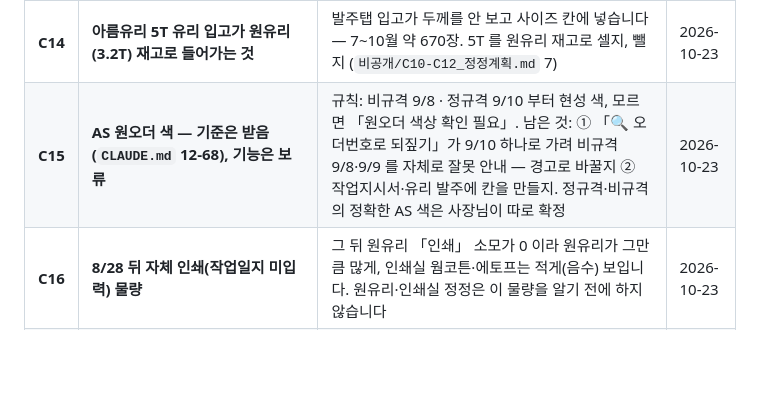
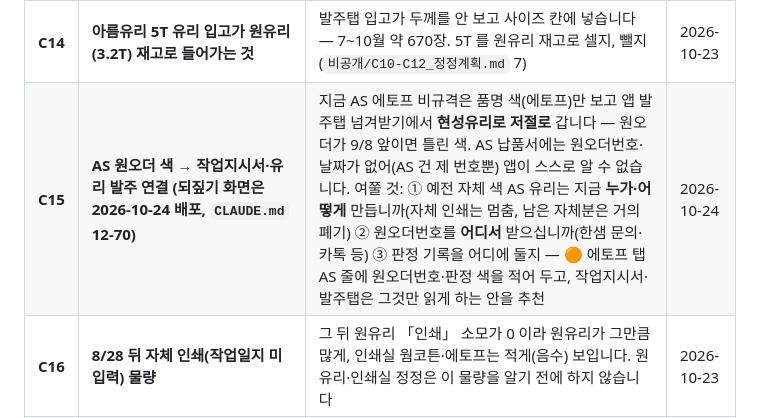
Before and after one commit to ybnd-yebin/ybn-inventory, a Markdown page: 확인대기.md, the part around the change. Drawn GitHub-style; blank space fills up the shorter version.

Commit message:
문서 — 확인대기 C15: AS 원오더 색을 작업지시서·유리 발주로 잇는 길 분석·여쭐 것
Co-Authored-By: Claude Opus 5.5 <noreply@anthropic.com>

```diff
--- a/확인대기.md
+++ b/확인대기.md
@@ -76,7 +76,7 @@
 | **C12** | **같은 발주 두 번 기록 5쌍 정리** (앱 기록 + 「발주서 넣기」) | 9/03 대원 · 9/22 · 10/02 · 10/06 · 10/07 현성 — 둘 다 자동 입고라 매입·원유리가 두 번. 어느 쪽을 지울지 사장님 판단 (`후속과제_조사보고.md` 5) | 2026-10-23 |
 | **C13** | **인쇄실 에토프(자체 인쇄분)에서 전환 뒤 178장이 빠진 것** — 발주일 9/10·9/11·9/14 납품서 3장 | 같은 3장이 에토프 장부에서도 빠졌습니다. 실제로 나간 유리가 자체 인쇄분인지 현성분인지 확인 전까지 **정정하지 않습니다**(사장님 2026-10-23) | 2026-10-23 |
 | **C14** | **아름유리 5T 유리 입고가 원유리(3.2T) 재고로 들어가는 것** | 발주탭 입고가 두께를 안 보고 사이즈 칸에 넣습니다 — 7~10월 약 670장. 5T 를 원유리 재고로 셀지, 뺄지 (`비공개/C10-C12_정정계획.md` 7) | 2026-10-23 |
-| **C15** | **AS 원오더 색 — 기준은 받음(`CLAUDE.md` 12-68), 기능은 보류** | 규칙: 비규격 9/8 · 정규격 9/10 부터 현성 색, 모르면 「원오더 색상 확인 필요」. 남은 것: ① 「🔍 오더번호로 되짚기」가 9/10 하나로 가려 비규격 9/8·9/9 를 자체로 잘못 안내 — 경고로 바꿀지 ② 작업지시서·유리 발주에 칸을 만들지. 정규격·비규격의 정확한 AS 색은 사장님이 따로 확정 | 2026-10-23 |
+| **C15** | **AS 원오더 색 → 작업지시서·유리 발주 연결 (되짚기 화면은 2026-10-24 배포, `CLAUDE.md` 12-70)** | 지금 AS 에토프 비규격은 품명 색(에토프)만 보고 앱 발주탭 넘겨받기에서 **현성유리로 저절로** 갑니다 — 원오더가 9/8 앞이면 틀린 색. AS 납품서에는 원오더번호·날짜가 없어(AS 건 제 번호뿐) 앱이 스스로 알 수 없습니다. 여쭐 것: ① 예전 자체 색 AS 유리는 지금 **누가·어떻게** 만듭니까(자체 인쇄는 멈춤, 남은 자체분은 거의 폐기) ② 원오더번호를 **어디서** 받으십니까(한샘 문의·카톡 등) ③ 판정 기록을 어디에 둘지 — 🟠 에토프 탭 AS 줄에 원오더번호·판정 색을 적어 두고, 작업지시서·발주탭은 그것만 읽게 하는 안을 추천 | 2026-10-24 |
 | **C16** | **8/28 뒤 자체 인쇄(작업일지 미입력) 물량** | 그 뒤 원유리 「인쇄」 소모가 0 이라 원유리가 그만큼 많게, 인쇄실 웜코튼·에토프는 적게(음수) 보입니다. 원유리·인쇄실 정정은 이 물량을 알기 전에 하지 않습니다 | 2026-10-23 |
 | **C6** | **목대 사이즈가 비규격에도 그대로인지** | ~~표가 없다~~ → **표는 받았습니다**(보링도 DXF 3장, `CLAUDE.md` 12-22). 다만 확정된 것은 **정규격 두 폭뿐**입니다 — `445→405` · `595→555`. 거기서 「가로 = 도어 가로 − 40」 을 읽었지만, **비규격 폭에도 그대로인지는 확인을 못 받았습니다.** 세로(60 · BLD2R 80)가 늘 고정인지도 같습니다. 라벨에 찍히는 것은 대부분 **비규격**(`BLD1UA 비규격(450*0*880*0 M)`)이라 이걸 모르면 못 적습니다. 지금은 라벨에 `목대1`·`목대2`(개수)만 적습니다 | 2026-09-23 |
 
```
